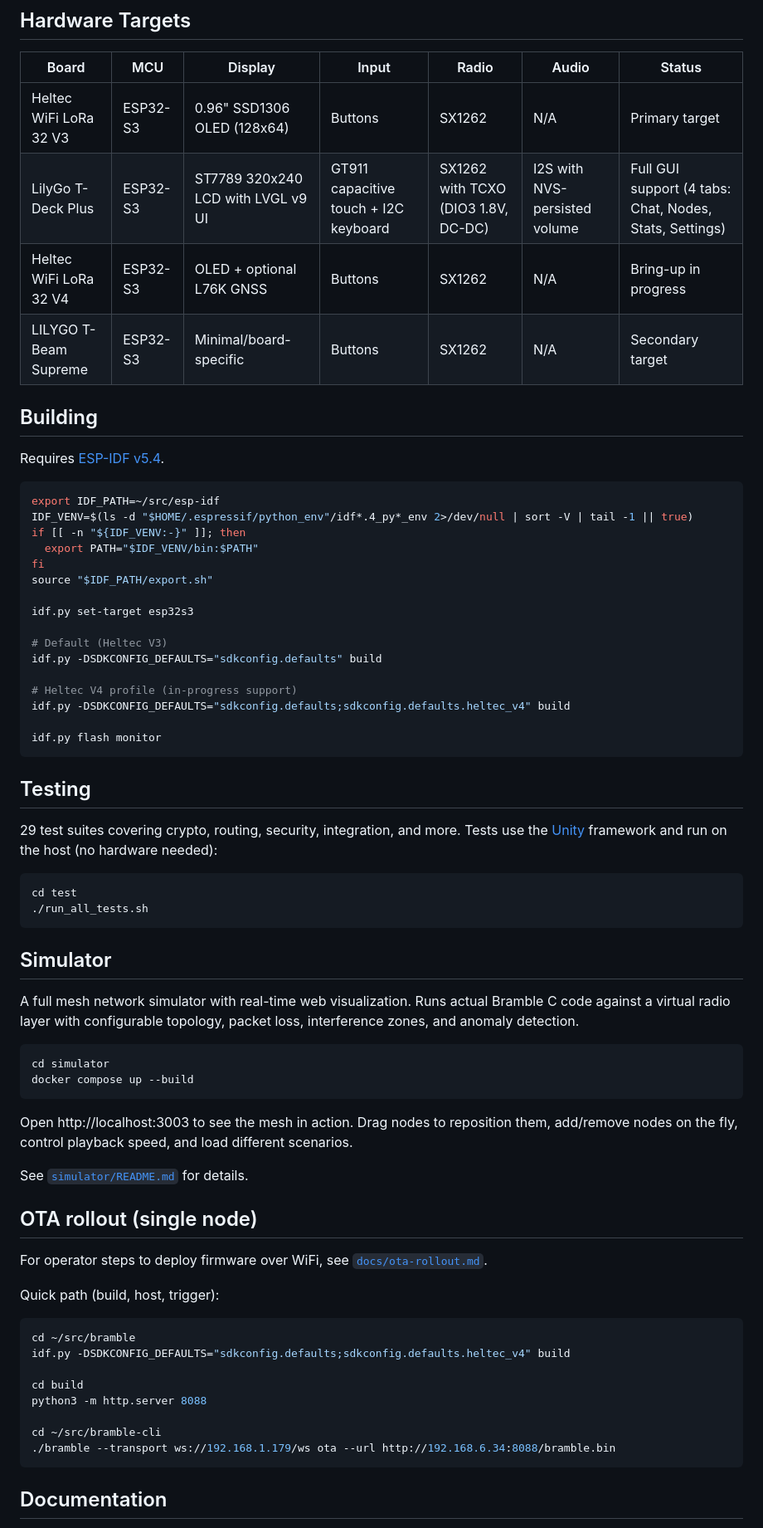
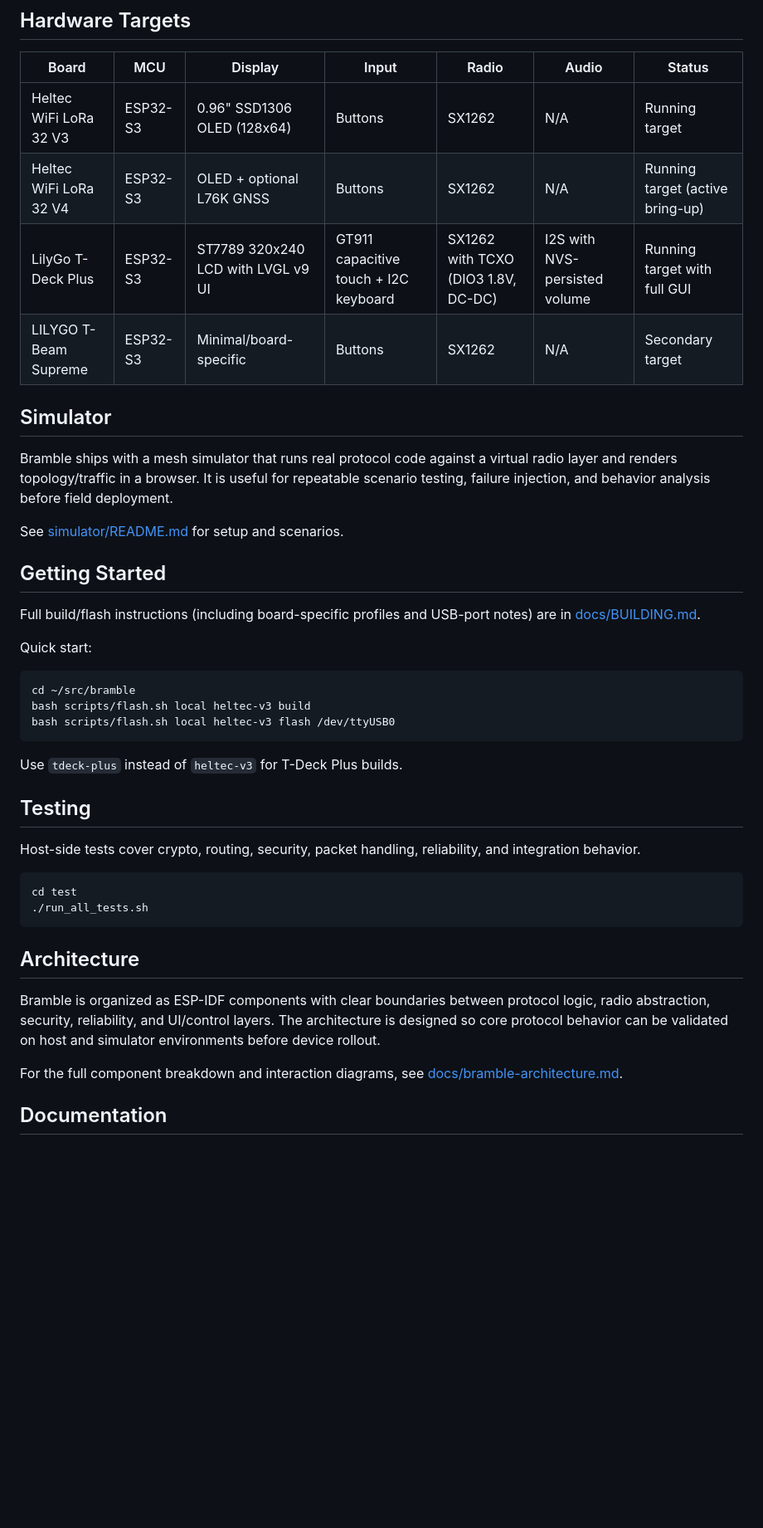
Before and after one commit to justinlindh/bramble, a Markdown page: README.md, the part around one of its changes. Shown at 83% size. Drawn GitHub-style; blank space fills up the shorter version.

````diff
--- a/README.md
+++ b/README.md
@@ -44,72 +56,45 @@ Bramble is organized as ESP-IDF components, each self-contained with clean inter
 
 | Board | MCU | Display | Input | Radio | Audio | Status |
 |------|-----|---------|-------|-------|-------|--------|
-| Heltec WiFi LoRa 32 V3 | ESP32-S3 | 0.96" SSD1306 OLED (128x64) | Buttons | SX1262 | N/A | Primary target |
-| LilyGo T-Deck Plus | ESP32-S3 | ST7789 320x240 LCD with LVGL v9 UI | GT911 capacitive touch + I2C keyboard | SX1262 with TCXO (DIO3 1.8V, DC-DC) | I2S with NVS-persisted volume | Full GUI support (4 tabs: Chat, Nodes, Stats, Settings) |
-| Heltec WiFi LoRa 32 V4 | ESP32-S3 | OLED + optional L76K GNSS | Buttons | SX1262 | N/A | Bring-up in progress |
+| Heltec WiFi LoRa 32 V3 | ESP32-S3 | 0.96" SSD1306 OLED (128x64) | Buttons | SX1262 | N/A | Running target |
+| Heltec WiFi LoRa 32 V4 | ESP32-S3 | OLED + optional L76K GNSS | Buttons | SX1262 | N/A | Running target (active bring-up) |
+| LilyGo T-Deck Plus | ESP32-S3 | ST7789 320x240 LCD with LVGL v9 UI | GT911 capacitive touch + I2C keyboard | SX1262 with TCXO (DIO3 1.8V, DC-DC) | I2S with NVS-persisted volume | Running target with full GUI |
 | LILYGO T-Beam Supreme | ESP32-S3 | Minimal/board-specific | Buttons | SX1262 | N/A | Secondary target |
 
-## Building
+## Simulator
 
-Requires [ESP-IDF v5.4](https://docs.espressif.com/projects/esp-idf/en/v5.4/esp32s3/get-started/).
+Bramble ships with a mesh simulator that runs real protocol code against a virtual radio layer and renders topology/traffic in a browser. It is useful for repeatable scenario testing, failure injection, and behavior analysis before field deployment.
+
+See [simulator/README.md](simulator/README.md) for setup and scenarios.
+
+## Getting Started
+
+Full build/flash instructions (including board-specific profiles and USB-port notes) are in [docs/BUILDING.md](docs/BUILDING.md).
+
+Quick start:
 
 ```bash
-export IDF_PATH=~/src/esp-idf
-IDF_VENV=$(ls -d "$HOME/.espressif/python_env"/idf*.4_py*_env 2>/dev/null | sort -V | tail -1 || true)
-if [[ -n "${IDF_VENV:-}" ]]; then
-  export PATH="$IDF_VENV/bin:$PATH"
-fi
-source "$IDF_PATH/export.sh"
+cd ~/src/bramble
+bash scripts/flash.sh local heltec-v3 build
+bash scripts/flash.sh local heltec-v3 flash /dev/ttyUSB0
+```
 
-idf.py set-target esp32s3
-
-# Default (Heltec V3)
-idf.py -DSDKCONFIG_DEFAULTS="sdkconfig.defaults" build
-
-# Heltec V4 profile (in-progress support)
-idf.py -DSDKCONFIG_DEFAULTS="sdkconfig.defaults;sdkconfig.defaults.heltec_v4" build
-
-idf.py flash monitor
-```
+Use `tdeck-plus` instead of `heltec-v3` for T-Deck Plus builds.
 
 ## Testing
 
-29 test suites covering crypto, routing, security, integration, and more. Tests use the [Unity](https://github.com/ThrowTheSwitch/Unity) framework and run on the host (no hardware needed):
+Host-side tests cover crypto, routing, security, packet handling, reliability, and integration behavior.
 
 ```bash
 cd test
 ./run_all_tests.sh
 ```
 
-## Simulator
+## Architecture
 
-A full mesh network simulator with real-time web visualization. Runs actual Bramble C code against a virtual radio layer with configurable topology, packet loss, interference zones, and anomaly detection.
+Bramble is organized as ESP-IDF components with clear boundaries between protocol logic, radio abstraction, security, reliability, and UI/control layers. The architecture is designed so core protocol behavior can be validated on host and simulator environments before device rollout.
 
-```bash
-cd simulator
-docker compose up --build
-```
-
-Open http://localhost:3003 to see the mesh in action. Drag nodes to reposition them, add/remove nodes on the fly, control playback speed, and load different scenarios.
-
-See [`simulator/README.md`](simulator/README.md) for details.
-
-## OTA rollout (single node)
-
-For operator steps to deploy firmware over WiFi, see [`docs/ota-rollout.md`](docs/ota-rollout.md).
-
-Quick path (build, host, trigger):
-
-```bash
-cd ~/src/bramble
-idf.py -DSDKCONFIG_DEFAULTS="sdkconfig.defaults;sdkconfig.defaults.heltec_v4" build
-
-cd build
-python3 -m http.server 8088
-
-cd ~/src/bramble-cli
-./bramble --transport ws://192.168.1.179/ws ota --url http://192.168.6.34:8088/bramble.bin
-```
+For the full component breakdown and interaction diagrams, see [docs/bramble-architecture.md](docs/bramble-architecture.md).
 
 ## Documentation
 
````
Also changed, not shown: other parts of README.md (+62 -55 lines).
